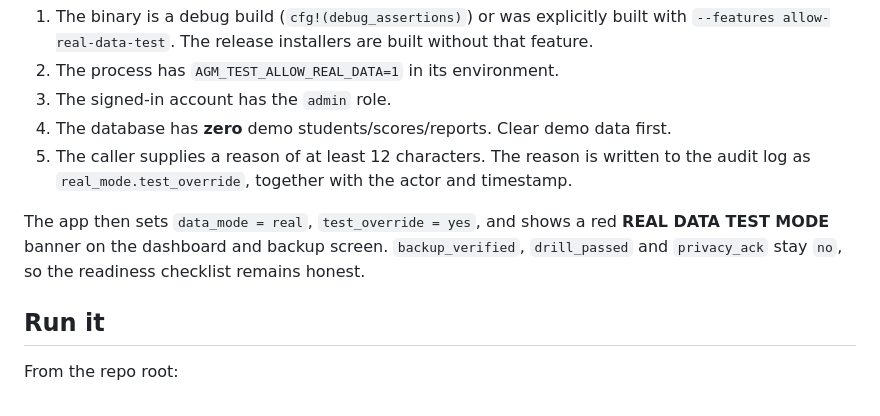
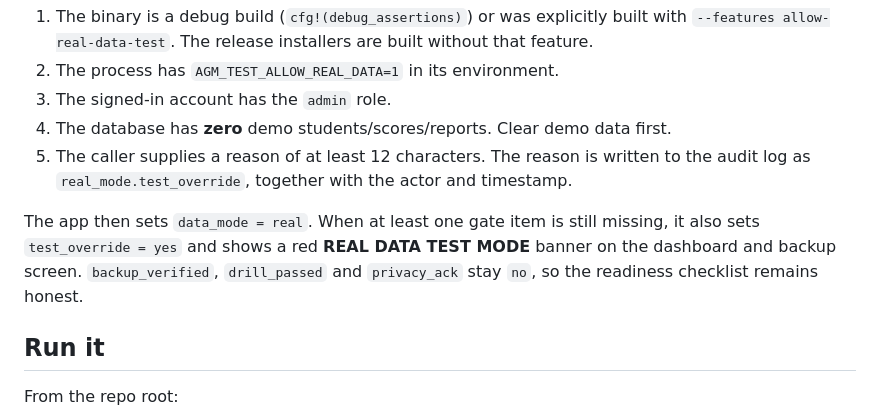
Before and after one commit to Adebayotoheeb666/mark, a Markdown page: docs/REAL_DATA_TEST_OVERRIDE.md, the part around the change. Rendered like a GitHub page.

Commit message:
docs: clarify test override only flags incomplete gates

```diff
--- a/docs/REAL_DATA_TEST_OVERRIDE.md
+++ b/docs/REAL_DATA_TEST_OVERRIDE.md
@@ -22,9 +22,10 @@ The override is only available when **all** of these are true:
 5. The caller supplies a reason of at least 12 characters. The reason is written to the audit log
    as `real_mode.test_override`, together with the actor and timestamp.
 
-The app then sets `data_mode = real`, `test_override = yes`, and shows a red **REAL DATA TEST MODE**
-banner on the dashboard and backup screen. `backup_verified`, `drill_passed` and `privacy_ack` stay
-`no`, so the readiness checklist remains honest.
+The app then sets `data_mode = real`. When at least one gate item is still missing, it also sets
+`test_override = yes` and shows a red **REAL DATA TEST MODE** banner on the dashboard and backup
+screen. `backup_verified`, `drill_passed` and `privacy_ack` stay `no`, so the readiness checklist
+remains honest.
 
 ## Run it
 
```
